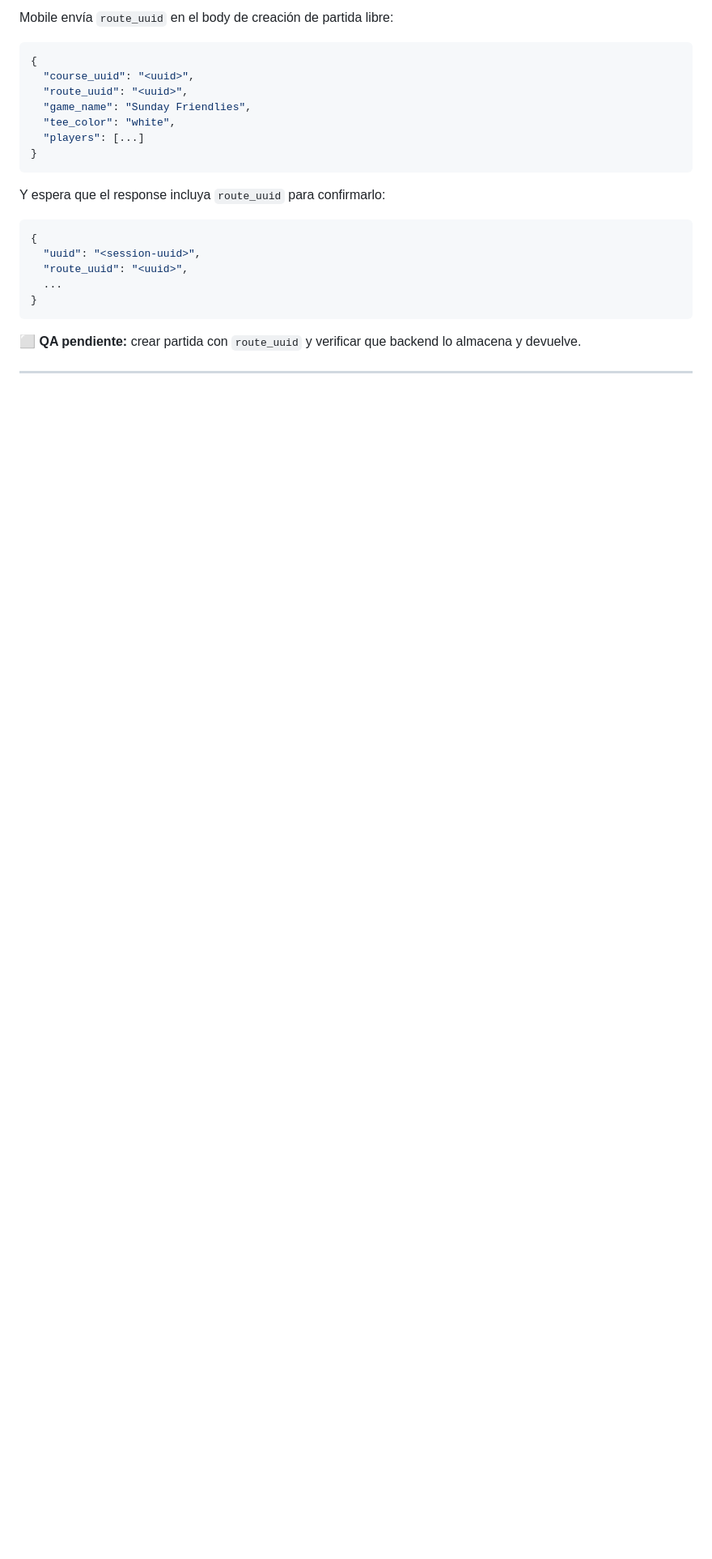
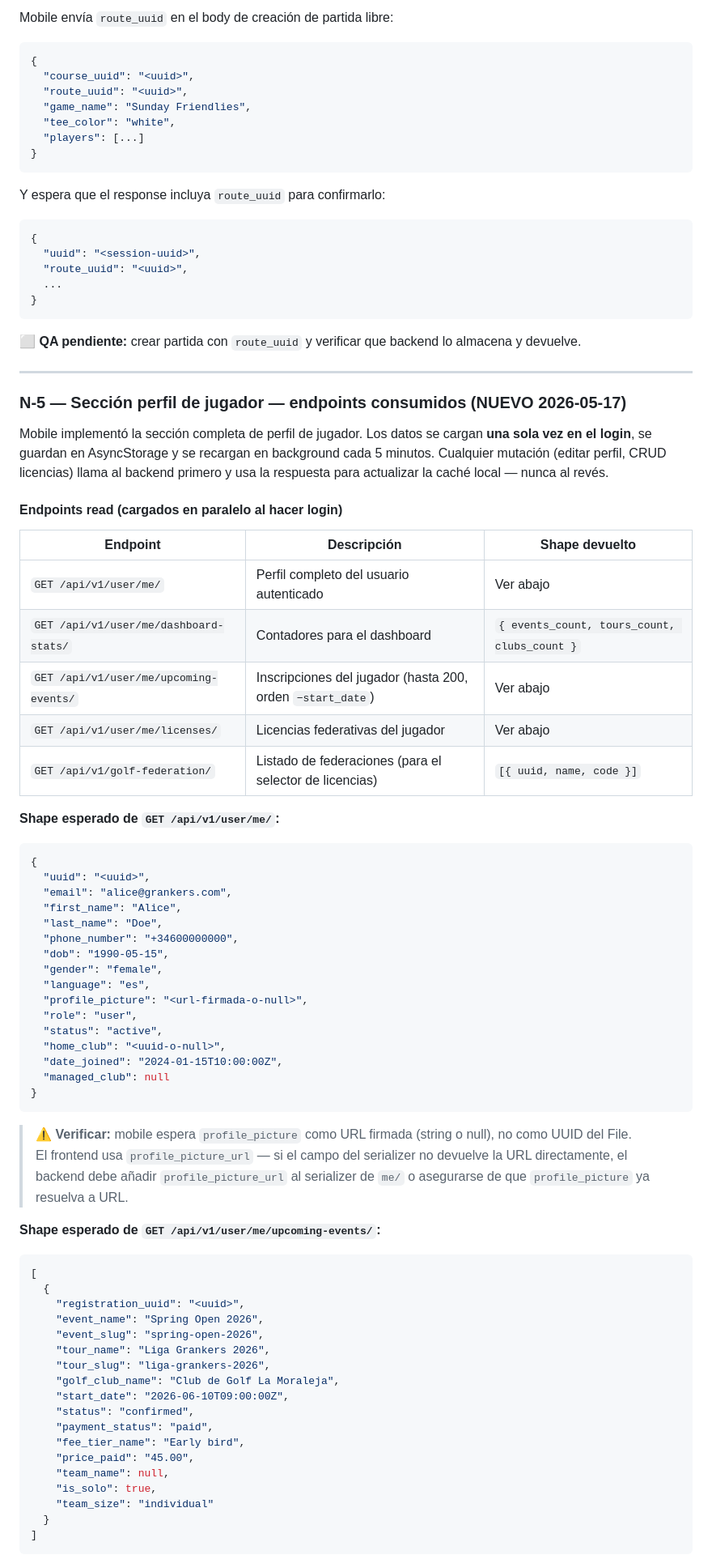
Before and after one commit to javier-itprofessional/GrankersMobile, a Markdown page: docs/backend.todo.md, the part around one of its changes. Shown at 81% size. Rendered like a GitHub page; blank space fills up the shorter version.

````diff
--- a/docs/backend.todo.md
+++ b/docs/backend.todo.md
@@ -509,3 +520,62 @@ Y espera que el response incluya `route_uuid` para confirmarlo:
 
 ---
 
+### N-5 — Sección perfil de jugador — endpoints consumidos (NUEVO 2026-05-17)
+
+Mobile implementó la sección completa de perfil de jugador. Los datos se cargan **una sola vez en el login**, se guardan en AsyncStorage y se recargan en background cada 5 minutos. Cualquier mutación (editar perfil, CRUD licencias) llama al backend primero y usa la respuesta para actualizar la caché local — nunca al revés.
+
+#### Endpoints read (cargados en paralelo al hacer login)
+
+| Endpoint | Descripción | Shape devuelto |
+|----------|-------------|----------------|
+| `GET /api/v1/user/me/` | Perfil completo del usuario autenticado | Ver abajo |
+| `GET /api/v1/user/me/dashboard-stats/` | Contadores para el dashboard | `{ events_count, tours_count, clubs_count }` |
+| `GET /api/v1/user/me/upcoming-events/` | Inscripciones del jugador (hasta 200, orden `−start_date`) | Ver abajo |
+| `GET /api/v1/user/me/licenses/` | Licencias federativas del jugador | Ver abajo |
+| `GET /api/v1/golf-federation/` | Listado de federaciones (para el selector de licencias) | `[{ uuid, name, code }]` |
+
+**Shape esperado de `GET /api/v1/user/me/`:**
+```json
+{
+  "uuid": "<uuid>",
+  "email": "alice@grankers.com",
+  "first_name": "Alice",
+  "last_name": "Doe",
+  "phone_number": "+34600000000",
+  "dob": "1990-05-15",
+  "gender": "female",
+  "language": "es",
+  "profile_picture": "<url-firmada-o-null>",
+  "role": "user",
+  "status": "active",
+  "home_club": "<uuid-o-null>",
+  "date_joined": "2024-01-15T10:00:00Z",
+  "managed_club": null
+}
+```
+
+> **⚠️ Verificar:** mobile espera `profile_picture` como URL firmada (string o null), no como UUID del File.
+> El frontend usa `profile_picture_url` — si el campo del serializer no devuelve la URL directamente, el backend debe añadir `profile_picture_url` al serializer de `me/` o asegurarse de que `profile_picture` ya resuelva a URL.
+
+**Shape esperado de `GET /api/v1/user/me/upcoming-events/`:**
+```json
+[
+  {
+    "registration_uuid": "<uuid>",
+    "event_name": "Spring Open 2026",
+    "event_slug": "spring-open-2026",
+    "tour_name": "Liga Grankers 2026",
+    "tour_slug": "liga-grankers-2026",
+    "golf_club_name": "Club de Golf La Moraleja",
+    "start_date": "2026-06-10T09:00:00Z",
+    "status": "confirmed",
+    "payment_status": "paid",
+    "fee_tier_name": "Early bird",
+    "price_paid": "45.00",
+    "team_name": null,
+    "is_solo": true,
+    "team_size": "individual"
+  }
+]
+```
+
````
Also changed, not shown: other parts of docs/backend.todo.md (+59 -2 lines).
